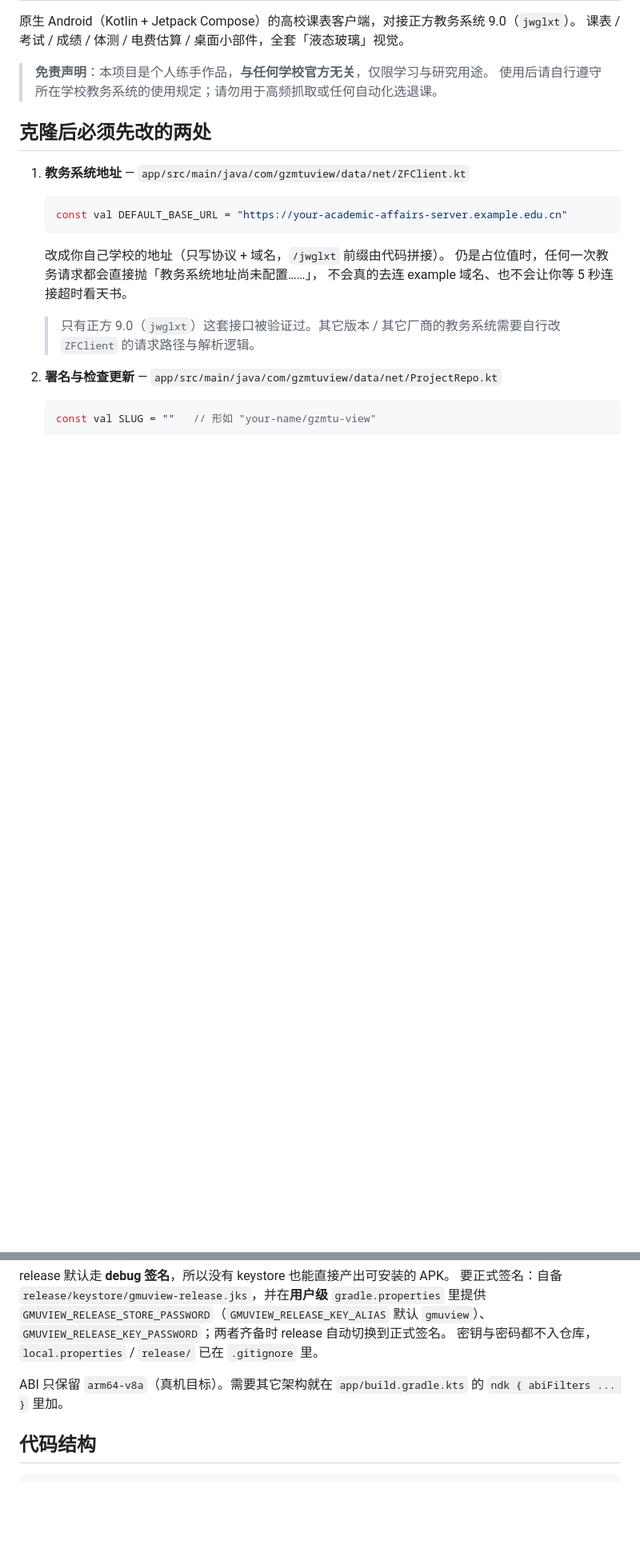
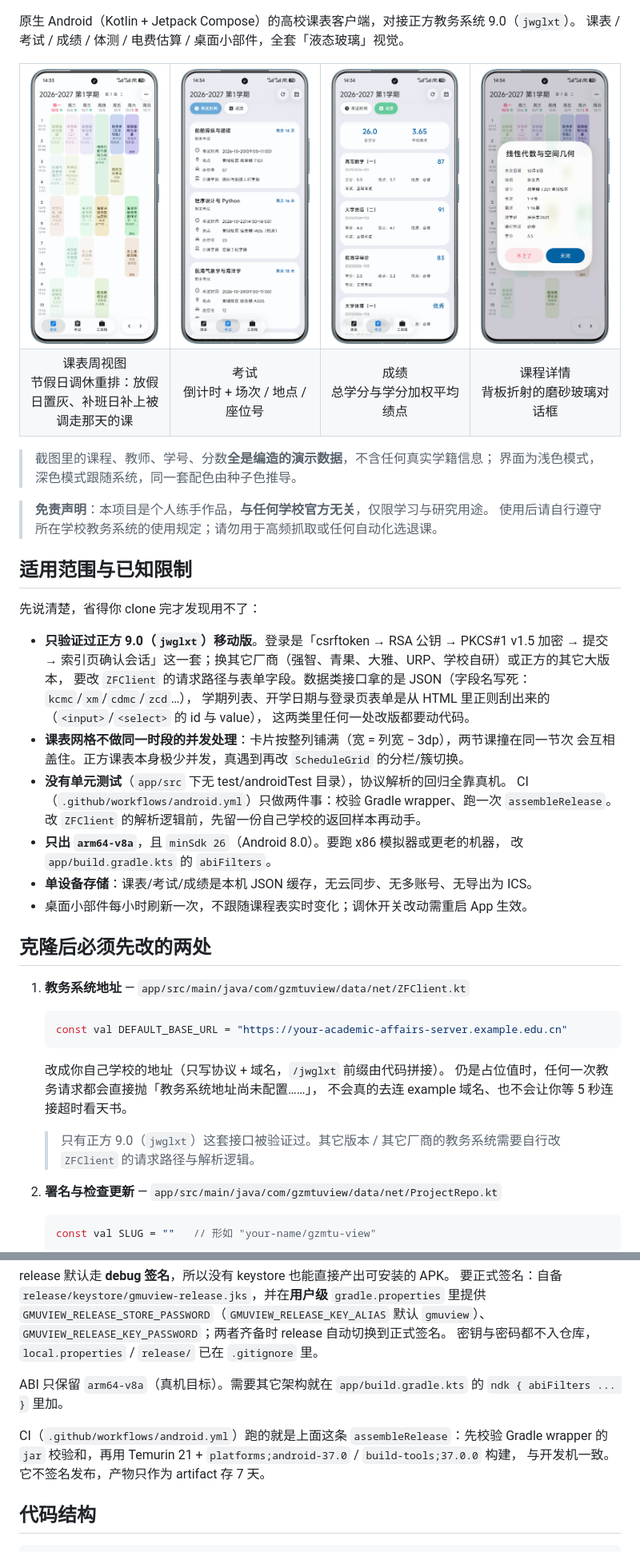
Before and after one commit to HZzzHe/GzmtuView, a Markdown page: README.md, 2 parts joined by grey strips. Shown at 80% size. GitHub-like rendering; pictures changed too: UI/img/course-detail.png (added), UI/img/exams.png (added), UI/img/grades.png (added); blank space fills up the shorter version.

````diff
--- a/README.md
+++ b/README.md
@@ -3,8 +5,45 @@
 原生 Android（Kotlin + Jetpack Compose）的高校课表客户端，对接正方教务系统 9.0（`jwglxt`）。
 课表 / 考试 / 成绩 / 体测 / 电费估算 / 桌面小部件，全套「液态玻璃」视觉。
 
+<table>
+  <tr>
+    <td width="25%"><img src="UI/img/schedule-week.png" alt="课表周视图"></td>
+    <td width="25%"><img src="UI/img/exams.png" alt="考试时间"></td>
+    <td width="25%"><img src="UI/img/grades.png" alt="成绩"></td>
+    <td width="25%"><img src="UI/img/course-detail.png" alt="课程详情"></td>
+  </tr>
+  <tr>
+    <td align="center">课表周视图<br>节假日调休重排：放假日置灰、补班日补上被调走那天的课</td>
+    <td align="center">考试<br>倒计时 + 场次 / 地点 / 座位号</td>
+    <td align="center">成绩<br>总学分与学分加权平均绩点</td>
+    <td align="center">课程详情<br>背板折射的磨砂玻璃对话框</td>
+  </tr>
+</table>
+
+> 截图里的课程、教师、学号、分数**全是编造的演示数据**，不含任何真实学籍信息；
+> 界面为浅色模式，深色模式跟随系统，同一套配色由种子色推导。
+
 > **免责声明**：本项目是个人练手作品，**与任何学校官方无关**，仅限学习与研究用途。
 > 使用后请自行遵守所在学校教务系统的使用规定；请勿用于高频抓取或任何自动化选退课。
+
+## 适用范围与已知限制
+
+先说清楚，省得你 clone 完才发现用不了：
+
+- **只验证过正方 9.0（`jwglxt`）移动版**。登录是「csrftoken → RSA 公钥 → PKCS#1 v1.5 加密 →
+  提交 → 索引页确认会话」这一套；换其它厂商（强智、青果、大雅、URP、学校自研）或正方的其它大版本，
+  要改 `ZFClient` 的请求路径与表单字段。数据类接口拿的是 JSON（字段名写死：`kcmc`/`xm`/`cdmc`/`zcd`…），
+  学期列表、开学日期与登录页表单是从 HTML 里正则刮出来的（`<input>`/`<select>` 的 id 与 value），
+  这两类里任何一处改版都要动代码。
+- **课表网格不做同一时段的并发处理**：卡片按整列铺满（宽 = 列宽 − 3dp），两节课撞在同一节次
+  会互相盖住。正方课表本身极少并发，真遇到再改 `ScheduleGrid` 的分栏/簇切换。
+- **没有单元测试**（`app/src` 下无 test/androidTest 目录），协议解析的回归全靠真机。
+  CI（`.github/workflows/android.yml`）只做两件事：校验 Gradle wrapper、跑一次 `assembleRelease`。
+  改 `ZFClient` 的解析逻辑前，先留一份自己学校的返回样本再动手。
+- **只出 `arm64-v8a`**，且 `minSdk 26`（Android 8.0）。要跑 x86 模拟器或更老的机器，
+  改 `app/build.gradle.kts` 的 `abiFilters`。
+- **单设备存储**：课表/考试/成绩是本机 JSON 缓存，无云同步、无多账号、无导出为 ICS。
+- 桌面小部件每小时刷新一次，不跟随课程表实时变化；调休开关改动需重启 App 生效。
 
 ## 克隆后必须先改的两处
 
@@ -86,6 +125,10 @@ release 默认走 **debug 签名**，所以没有 keystore 也能直接产出可
 ABI 只保留 `arm64-v8a`（真机目标）。需要其它架构就在
 `app/build.gradle.kts` 的 `ndk { abiFilters ... }` 里加。
 
+CI（`.github/workflows/android.yml`）跑的就是上面这条 `assembleRelease`：先校验 Gradle wrapper
+的 `jar` 校验和，再用 Temurin 21 + `platforms;android-37.0` / `build-tools;37.0.0` 构建，
+与开发机一致。它不签名发布，产物只作为 artifact 存 7 天。
+
 ## 代码结构
 
 ```
````
Also changed, not shown: other parts of README.md (+25 -1 lines), SECURITY.md (added, +85 -0 lines), 6 other files.
